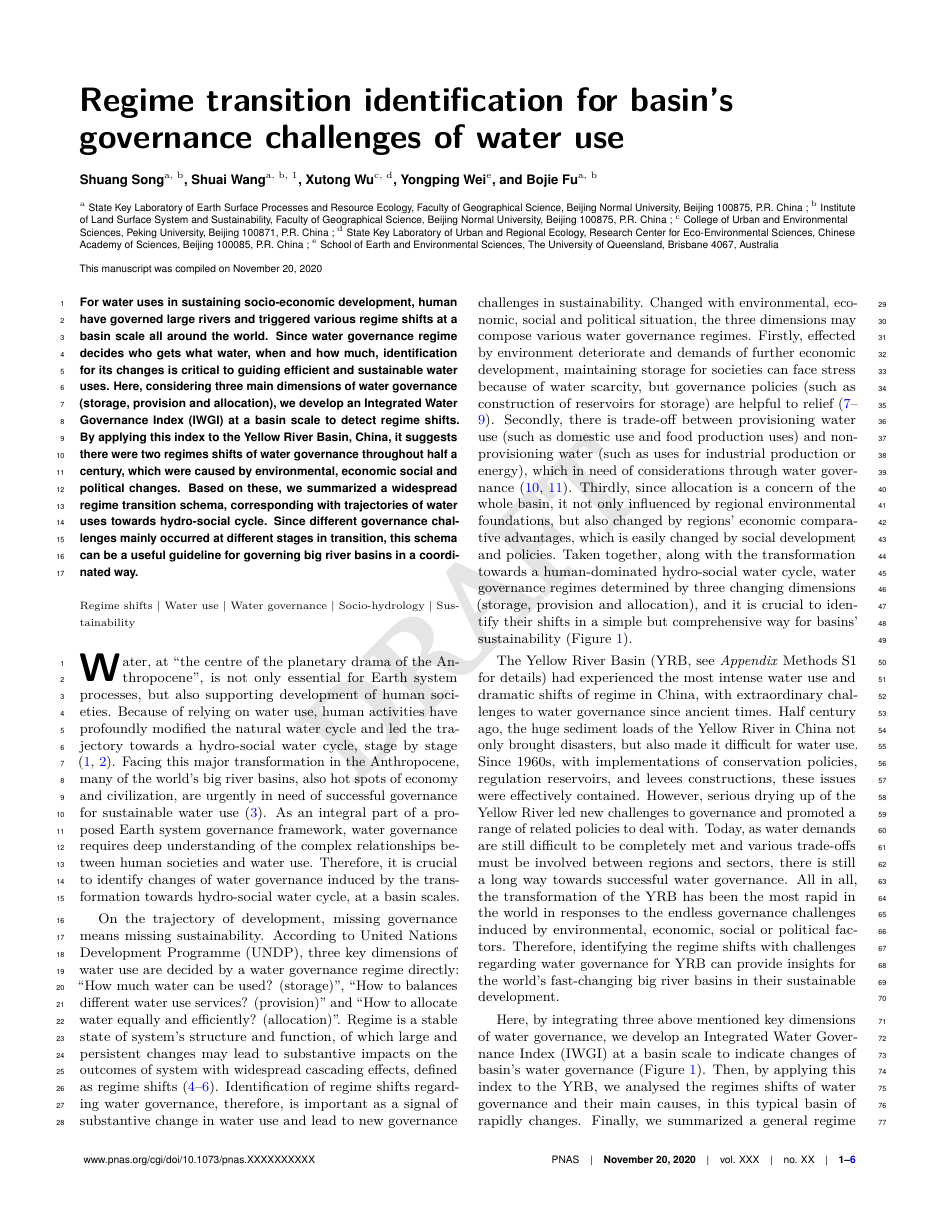
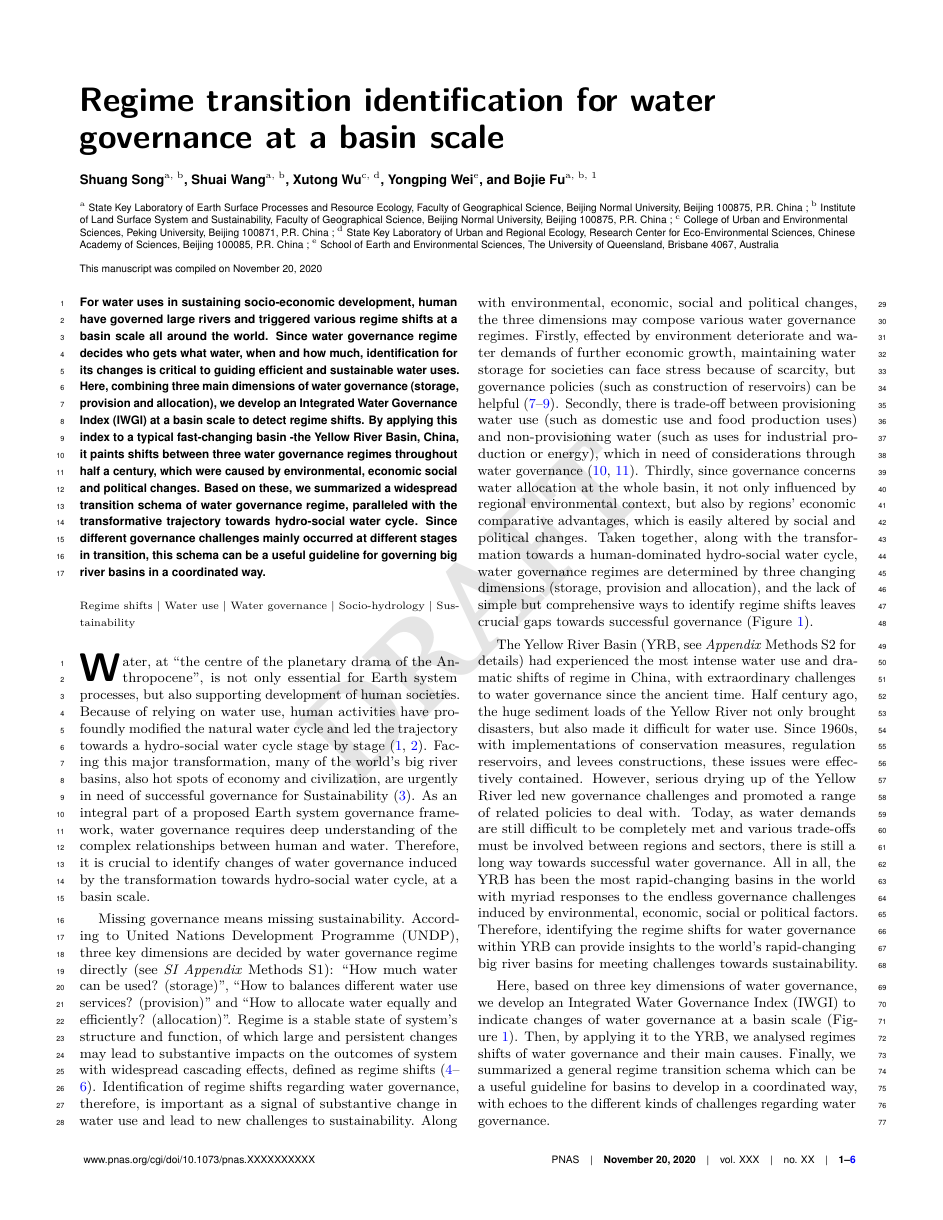
Before and after one commit to SongshGeo/Water-Governance-Regimes, a LaTeX document (tex/main/manuscript.tex): page 1 of 6. Compiled offline with pdfLaTeX.

Commit message:
polish the introduction

```diff
--- a/tex/main/manuscript.tex
+++ b/tex/main/manuscript.tex
@@ -10,15 +10,15 @@
 % \usepackage{cite}
 \usepackage{url}
 % 文章标题：“流域尺度的水资源利用体系：过渡框架和发展困局”
-\title{Regime transition identification for basin's governance challenges of water use}
+\title{Regime transition identification for water governance at a basin scale}
 \label{title}
 % Use letters for affiliations, numbers to show equal authorship (if applicable) and to indicate the corresponding author
 % 作者列表
 \author[a, b]{Shuang Song}  % 宋爽，一作
-\author[a, b, 1]{Shuai Wang}  % 王老师，通讯
+\author[a, b]{Shuai Wang}  % 王老师，通讯
 \author[c, d]{Xutong Wu}  % 武旭同
 \author[e]{Yongping Wei} % 尉老师
-\author[a, b]{Bojie Fu}  % 傅老师
+\author[a, b, 1]{Bojie Fu}  % 傅老师
 
 % 机构列表
 \affil[a]{ % 北师大地表国重
@@ -67,8 +67,8 @@
 	It is a well-known fact that development of human societies backs on water use.
 	Therefore, as natural water cycle has been dominated by growing socio-economic processes, big river basins are roundly governed stage by stage for further water use.
 	We propose a new method with an integrated index to detect water governance regimes and applying it to the Yellow River Basin, a typical fast-changing basin in China.
-	Since our index integrates various considerations of water governance (who gets what water, when and how), a widespread regime transition schema can be summarized after then.
-	By identifying governance challenges, the schema can be a useful guideline for basins all around the world in their sustainable developing trajectories.
+	Since our index integrates various dimensions of water governance (who gets what water, when and how), a widespread regime transition schema can be summarized after then.
+	By identifying governance challenges, the schema can be a useful guideline for basins all around the world in their sustainability.
 }
 
 % Please include corresponding author, author contribution and author declaration information
@@ -101,11 +101,11 @@
 	% 由于水治理制度决定谁、何时和如何获得水，因此确定其过渡对于指导有效和可持续的用水至关重要。
 	Since water governance regime decides who gets what water, when and how much, identification for its changes is critical to guiding efficient and sustainable water uses.
 	% 在这里，考虑到水治理的三个主要维度(压力、供应和分配)，我们开发了一个流域尺度上的综合水治理指数(IWGI)，以检测制度的变化。
-	Here, considering three main dimensions of water governance (storage, provision and allocation), we develop an Integrated Water Governance Index (IWGI) at a basin scale to detect regime shifts.
+	Here, combining three main dimensions of water governance (storage, provision and allocation), we develop an Integrated Water Governance Index (IWGI) at a basin scale to detect regime shifts.
 	% 将该指数应用于中国黄河流域，可以看出，在过去半个多世纪中，有三个政权的转变是由经济增长、管理和效率提高引起的。
-	By applying this index to the Yellow River Basin, China, it suggests there were two regimes shifts of water governance throughout half a century, which were caused by environmental, economic social and political changes.
+	By applying this index to a typical fast-changing basin -the Yellow River Basin, China, it paints shifts between three water governance regimes throughout half a century, which were caused by environmental, economic social and political changes.
 	% 在此基础上，我们总结了一个与水社会循环相对应的一般制度变迁模式。
-	Based on these, we summarized a widespread regime transition schema, corresponding with trajectories of water uses towards hydro-social cycle.
+	Based on these, we summarized a widespread transition schema of water governance regime, paralleled with the transformative trajectory towards hydro-social water cycle.
 	% 由于资源挑战和结构挑战主要困扰不同制度下的水治理，这一过渡模式可以作为协调大流域治理的有益指导。
 	Since different governance challenges mainly occurred at different stages in transition, this schema can be a useful guideline for governing big river basins in a coordinated way.
 \end{abstract}
@@ -127,64 +127,64 @@
 \dropcap{W}ater, at “the centre of the planetary drama of the Anthropocene”, is not only essential for Earth system processes, but also supporting development of human societies.
 %* add references
 % 然而，根据人类用水的需求，人类的改造对自然水循环产生了深远的影响，并将其发展轨迹逐步推向了水社会循环。
-Because of relying on water use, human activities have profoundly modified the natural water cycle and led the trajectory towards a hydro-social water cycle, stage by stage
+Because of relying on water use, human activities have profoundly modified the natural water cycle and led the trajectory towards a hydro-social water cycle stage by stage
 \cite{gleesonIlluminatingWaterCycle2020,cummingLinkingEconomicGrowth2018}.
 % 面对人类世世的重大转变，世界许多大河流域，也是经济和文明的热点地区，迫切需要成功的治理以实现可持续发展
-Facing this major transformation in the Anthropocene, many of the world's big river basins, also hot spots of economy and civilization, are urgently in need of successful governance for sustainable water use
+Facing this major transformation, many of the world's big river basins, also hot spots of economy and civilization, are urgently in need of successful governance for Sustainability
 \cite{bestAnthropogenicStressesWorld2019}.
 % 作为地球系统治理框架的一个组成部分，水治理需要对人类社会和水资源利用之间的复杂关系有深刻的理解。
-As an integral part of a proposed Earth system governance framework, water governance requires deep understanding of the complex relationships between human societies and water use.
+As an integral part of a proposed Earth system governance framework, water governance requires deep understanding of the complex relationships between human and water.
 % Biermann et al., 2012.
 % 因此在流域尺度上，识别由向水-社会水循环的转变所引起的变化是至关重要的。
-Therefore, it is crucial to identify changes of water governance induced by the transformation towards hydro-social water cycle, at a basin scales.
+Therefore, it is crucial to identify changes of water governance induced by the transformation towards hydro-social water cycle, at a basin scale.
 
 \label{introduction-section-2}
 % 缺乏治理就是缺乏可持续性
-On the trajectory of development, missing governance means missing sustainability.
+Missing governance means missing sustainability.
 % 根据联合国开发计划署(UNDP)的说法，水管理决定了用水的三个关键方面:“有多少水可供使用?、“如何平衡用水服务?”“以及‘如何平等有效地分配水资源?’”
-According to United Nations Development Programme (UNDP), three key dimensions of water use are decided by a water governance regime directly: ``How much water can be used? (storage)'', ``How to balances different water use services? (provision)'' and ``How to allocate water equally and efficiently? (allocation)''.
+According to United Nations Development Programme (UNDP), three key dimensions are decided by water governance regime directly (see \textit{SI Appendix} Methods S1): ``How much water can be used? (storage)'', ``How to balances different water use services? (provision)'' and ``How to allocate water equally and efficiently? (allocation)''.
 % Regime 和 Regime shift 的定义。
 Regime is a stable state of system’s structure and function, of which large and persistent changes may lead to substantive impacts on the outcomes of system with widespread cascading effects, defined as regime shifts
 \cite{rochaCascadingRegimeShifts2018,schefferCatastrophicRegimeShifts2003, schefferCatastrophicShiftsEcosystems2001}.
 % 因此，确定关于水治理的制度变化是重要的，它标志着水资源利用的实质性变化，并导致可持续性方面的新的治理挑战。
-Identification of regime shifts regarding water governance, therefore, is important as a signal of substantive change in water use and lead to new governance challenges in sustainability.
+Identification of regime shifts regarding water governance, therefore, is important as a signal of substantive change in water use and lead to new challenges to sustainability.
 % 随着环境、经济、社会和政策情况。
-Changed with environmental, economic, social and political situation, the three dimensions may compose various water governance regimes.
+Along with environmental, economic, social and political changes, the three dimensions may compose various water governance regimes.
 % 首先，受环境恶化和经济发展用水的影响，水资源短缺会增加社会的压力，但水库建设等管理政策有助于缓解压力。
-Firstly, effected by environment deteriorate and demands of further economic development, maintaining storage for societies can face stress because of water scarcity, but governance policies (such as construction of reservoirs for storage) are helpful to relief
+Firstly, effected by environment deteriorate and water demands of further economic growth, maintaining water storage for societies can face stress because of scarcity, but governance policies (such as construction of reservoirs) can be helpful
 \cite{postelHumanAppropriationRenewable1996, greveGlobalAssessmentWater2018, qinFlexibilityIntensityGlobal2019}.
 % 其次，在供应用水(如家庭用水和粮食生产用水)和非供应用水(如工业生产或能源用水)之间存在权衡，这需要由治理制度来平衡。
 Secondly, there is trade-off between provisioning water use (such as domestic use and food production uses) and non-provisioning water (such as uses for industrial production or energy), which in need of considerations through water governance
 \cite{liuWaterScarcityAssessments2017, florkeWaterCompetitionCities2018}.
 % 第三，由于配置是流域关注的问题，它不仅受到区域环境基础的影响，而且还受到区域经济比较优势的影响，而经济比较优势可能受到社会发展和政策的影响。
-Thirdly, since allocation is a concern of the whole basin, it not only influenced by regional environmental foundations, but also changed by regions' economic comparative advantages, which is easily changed by social development and policies.
+Thirdly, since governance concerns water allocation at the whole basin, it not only influenced by regional environmental context, but also by regions' economic comparative advantages, which is easily altered by social and political changes.
 % 总的来说，用水治理决定了与用水的“压力”、“供给”和“分配”，而三者在用水转向社会-水循环的过程中都发生着不断的变化
-Taken together, along with the transformation towards a human-dominated hydro-social water cycle, water governance regimes determined by three changing dimensions (storage, provision and allocation), and it is crucial to identify their shifts in a simple but comprehensive way for basins' sustainability (Figure~\ref{fig:framework}).
+Taken together, along with the transformation towards a human-dominated hydro-social water cycle, water governance regimes are determined by three changing dimensions (storage, provision and allocation), and the lack of simple but comprehensive ways to identify regime shifts leaves crucial gaps towards successful governance (Figure~\ref{fig:framework}).
 
 \label{introduction-section-3}
 % 黄河流域(YRB，见\textit{ Appendix}方法S1)，在中国经历了最激烈的水资源开发和最剧烈的管理制度变化。
-The Yellow River Basin (YRB, see \textit{Appendix} Methods S1 for details) had experienced the most intense water use and dramatic shifts of regime in China, with extraordinary challenges to water governance since ancient times.
+The Yellow River Basin (YRB, see \textit{Appendix} Methods S2 for details) had experienced the most intense water use and dramatic shifts of regime in China, with extraordinary challenges to water governance since the ancient time.
 % 对1960年以前的中国，黄河巨大的含沙量不仅给YRB带来了洪泛灾害，更为利水带来巨大困难。
-Half century ago, the huge sediment loads of the Yellow River in China not only brought disasters, but also made it difficult for water use.
+Half century ago, the huge sediment loads of the Yellow River not only brought disasters, but also made it difficult for water use.
 % 随着水保措施、水库调水调沙、修堤等治理措施的落实才得到了有效遏制。
-Since 1960s, with implementations of conservation policies, regulation reservoirs, and levees constructions, these issues were effectively contained.
+Since 1960s, with implementations of conservation measures, regulation reservoirs, and levees constructions, these issues were effectively contained.
 % 但随之而来的是越来越严重的断流，为水治理带来了新的挑战。
-However, serious drying up of the Yellow River led new challenges to governance and promoted a range of related policies to deal with.
+However, serious drying up of the Yellow River led new governance challenges and promoted a range of related policies to deal with.
 % 如今，黄河流域仍面临严峻的治理挑战，因为区域的用水需求仍很难被全盘满足，而必须做出权衡。
 Today, as water demands are still difficult to be completely met and various trade-offs must be involved between regions and sectors, there is still a long way towards successful water governance.
 % 总之，随着人类影响逐步加大，为了应对层出不穷的治理挑战，黄河流域水治理发生的迅猛转变堪称世界之最。
-All in all, the transformation of the YRB has been the most rapid in the world in responses to the endless governance challenges induced by environmental, economic, social or political factors.
+All in all, the YRB has been the most rapid-changing basins in the world with myriad responses to the endless governance challenges induced by environmental, economic, social or political factors.
 % 因此如果能理解黄河水治理稳态的转换过程，其模式能为世界大河流域用水的可持续提供见解。
-Therefore, identifying the regime shifts with challenges regarding water governance for YRB can provide insights for the world's fast-changing big river basins in their sustainable development.
+Therefore, identifying the regime shifts for water governance within YRB can provide insights to the world's rapid-changing big river basins for meeting challenges towards sustainability.
 
 \label{introduction-section-3}
 % tag 引言最后一段
 % 这里我们整合了三个方向，提出了描绘流域人水关系的指数
-Here, by integrating three above mentioned key dimensions of water governance, we develop an Integrated Water Governance Index (IWGI) at a basin scale to indicate changes of basin's water governance (Figure~\ref{fig:framework}).
+Here, based on three key dimensions of water governance, we develop an Integrated Water Governance Index (IWGI) to indicate changes of water governance at a basin scale (Figure~\ref{fig:framework}).
 % 使用案例研究
-Then, by applying this index to the YRB, we analysed the regimes shifts of water governance and their main causes, in this typical basin of rapidly changes.
+Then, by applying it to the YRB, we analysed regimes shifts of water governance and their main causes.
 % 最后总结出一般性框架
-Finally, we summarized a general regime transition schema, echoing to the different challenges in water governance, which can be a useful guideline for basins to develop in a coordinated way.
+Finally, we summarized a general regime transition schema which can be a useful guideline for basins to develop in a coordinated way, with echoes to the different kinds of challenges regarding water governance.
 
 
 \begin{figure*}%[htbp]
```
